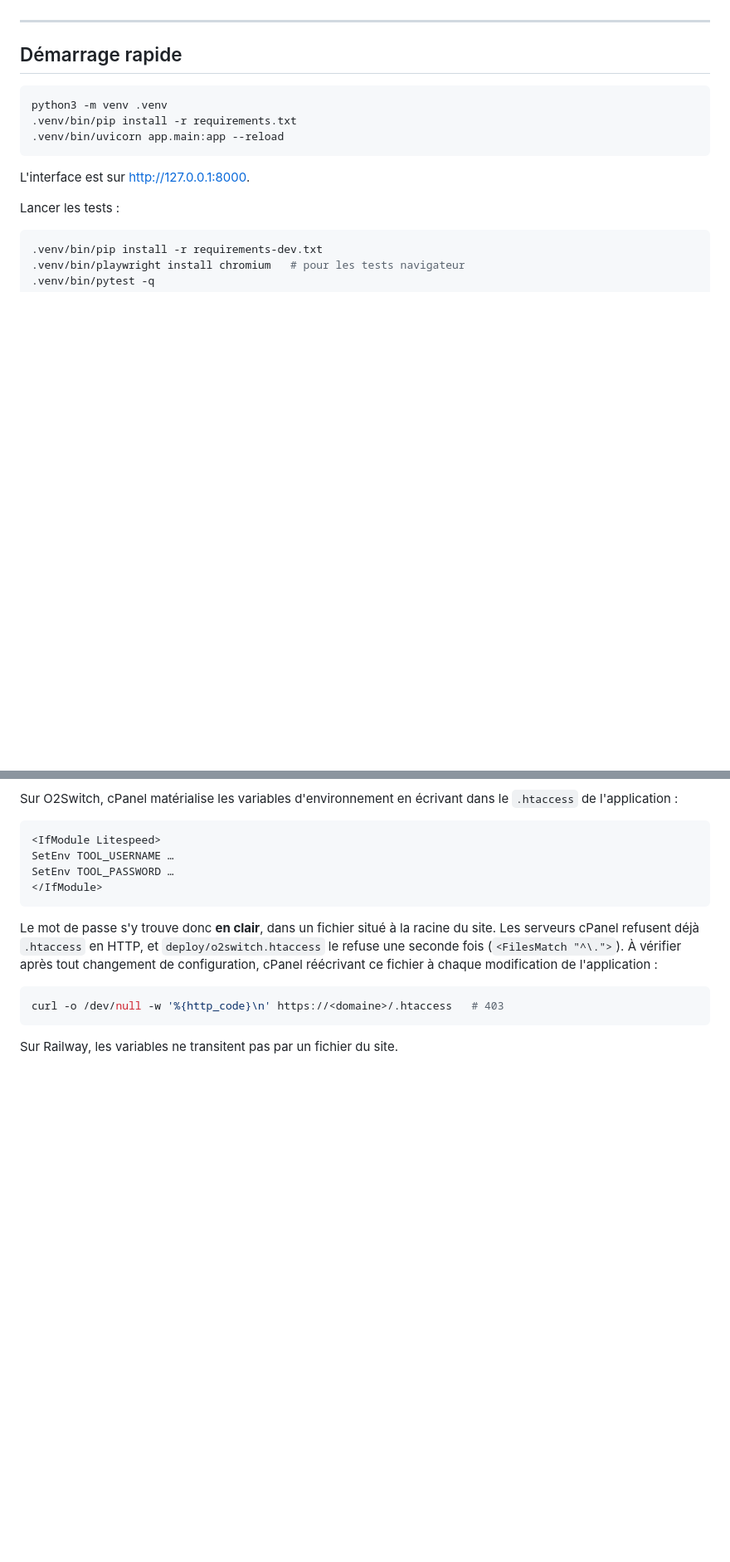
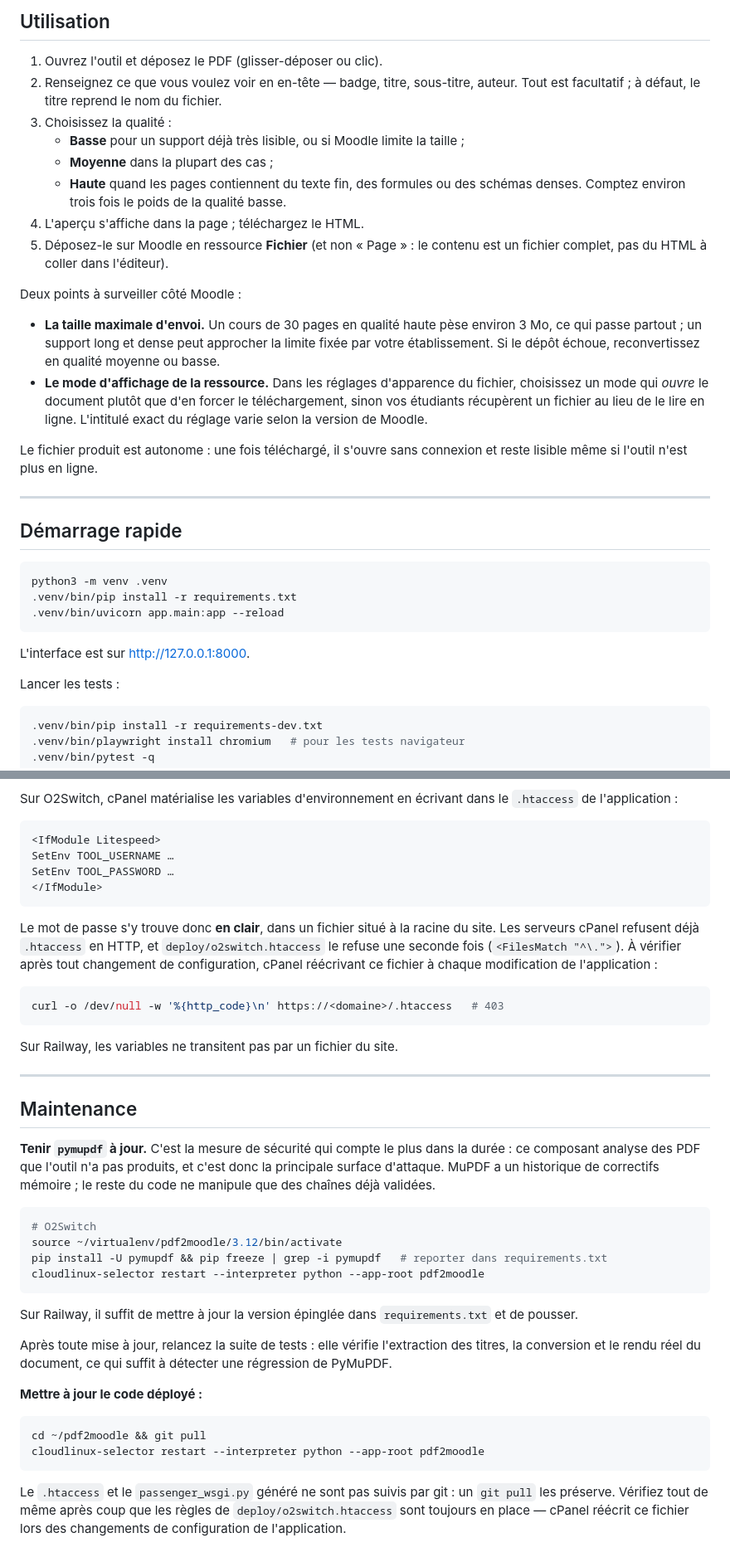
Before and after one commit to kriimoohh/pdf2moodle, a Markdown page: README.md, 2 parts joined by grey strips. Shown at 83% size. Rendered like a GitHub page; blank space fills up the shorter version.

````diff
--- a/README.md
+++ b/README.md
@@ -13,3 +28,30 @@ est renvoyé directement dans la réponse HTTP.
+## Utilisation
+
+1. Ouvrez l'outil et déposez le PDF (glisser-déposer ou clic).
+2. Renseignez ce que vous voulez voir en en-tête — badge, titre, sous-titre,
+   auteur. Tout est facultatif ; à défaut, le titre reprend le nom du fichier.
+3. Choisissez la qualité :
+   - **Basse** pour un support déjà très lisible, ou si Moodle limite la taille ;
+   - **Moyenne** dans la plupart des cas ;
+   - **Haute** quand les pages contiennent du texte fin, des formules ou des
+     schémas denses. Comptez environ trois fois le poids de la qualité basse.
+4. L'aperçu s'affiche dans la page ; téléchargez le HTML.
+5. Déposez-le sur Moodle en ressource **Fichier** (et non « Page » : le contenu
+   est un fichier complet, pas du HTML à coller dans l'éditeur).
+
+Deux points à surveiller côté Moodle :
+
+- **La taille maximale d'envoi.** Un cours de 30 pages en qualité haute pèse
+  environ 3 Mo, ce qui passe partout ; un support long et dense peut approcher
+  la limite fixée par votre établissement. Si le dépôt échoue, reconvertissez en
+  qualité moyenne ou basse.
+- **Le mode d'affichage de la ressource.** Dans les réglages d'apparence du
+  fichier, choisissez un mode qui *ouvre* le document plutôt que d'en forcer le
+  téléchargement, sinon vos étudiants récupèrent un fichier au lieu de le lire
+  en ligne. L'intitulé exact du réglage varie selon la version de Moodle.
+
+Le fichier produit est autonome : une fois téléchargé, il s'ouvre sans connexion
+et reste lisible même si l'outil n'est plus en ligne.
 
 ---
 
@@ -365,3 +408,38 @@ curl -o /dev/null -w '%{http_code}\n' https://<domaine>/.htaccess   # 403
 ```
 
 Sur Railway, les variables ne transitent pas par un fichier du site.
+
+---
+
+## Maintenance
+
+**Tenir `pymupdf` à jour.** C'est la mesure de sécurité qui compte le plus dans
+la durée : ce composant analyse des PDF que l'outil n'a pas produits, et c'est
+donc la principale surface d'attaque. MuPDF a un historique de correctifs
+mémoire ; le reste du code ne manipule que des chaînes déjà validées.
+
+```bash
+# O2Switch
+source ~/virtualenv/pdf2moodle/3.12/bin/activate
+pip install -U pymupdf && pip freeze | grep -i pymupdf   # reporter dans requirements.txt
+cloudlinux-selector restart --interpreter python --app-root pdf2moodle
+```
+
+Sur Railway, il suffit de mettre à jour la version épinglée dans
+`requirements.txt` et de pousser.
+
+Après toute mise à jour, relancez la suite de tests : elle vérifie l'extraction
+des titres, la conversion et le rendu réel du document, ce qui suffit à détecter
+une régression de PyMuPDF.
+
+**Mettre à jour le code déployé :**
+
+```bash
+cd ~/pdf2moodle && git pull
+cloudlinux-selector restart --interpreter python --app-root pdf2moodle
+```
+
+Le `.htaccess` et le `passenger_wsgi.py` généré ne sont pas suivis par git : un
+`git pull` les préserve. Vérifiez tout de même après coup que les règles de
+`deploy/o2switch.htaccess` sont toujours en place — cPanel réécrit ce fichier
+lors des changements de configuration de l'application.
````
Also changed, not shown: other parts of README.md (+16 -0 lines), CHANGELOG.md (added, +54 -0 lines).
